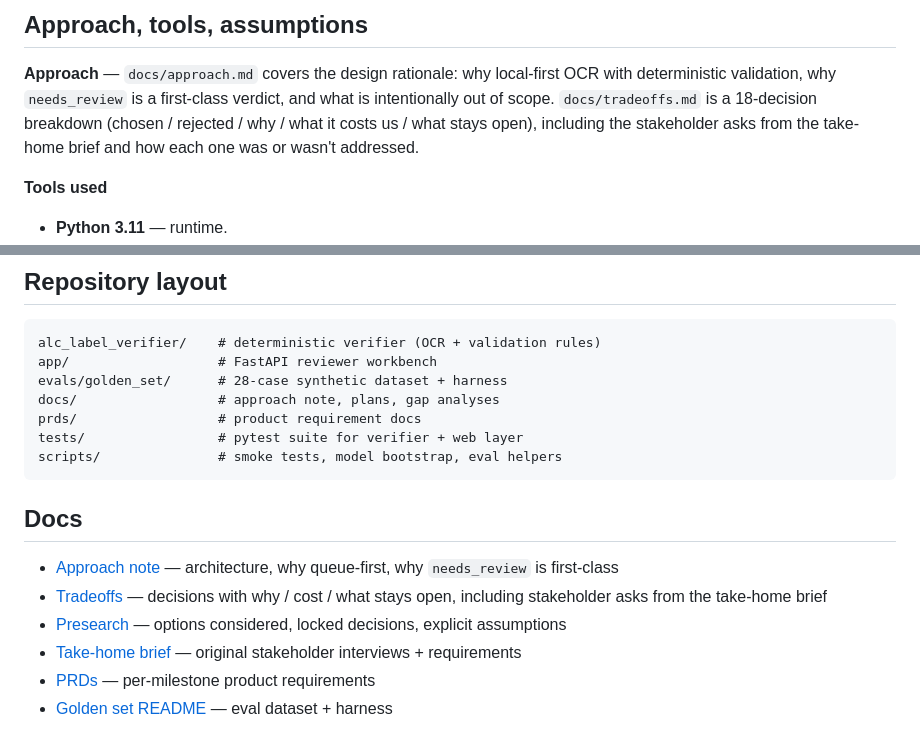
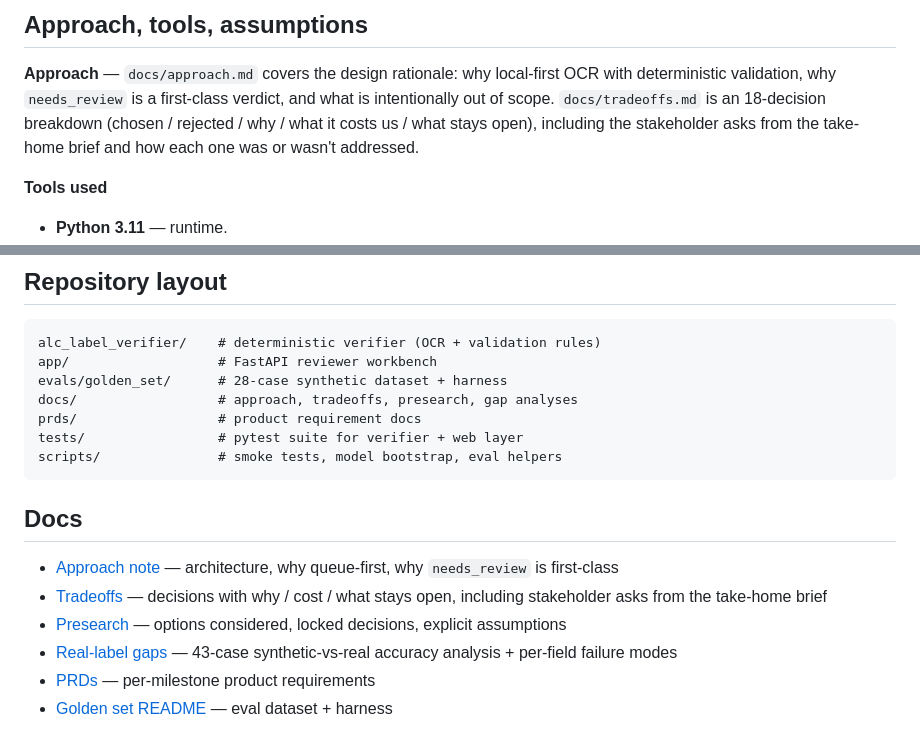
Before and after one commit to ivanma9/TTB_reader, a Markdown page: README.md, 2 parts joined by grey strips. Rendered like a GitHub page.

Commit message:
docs: fix grammar and update docs index
- Fixed grammar: "a 18-decision" → "an 18-decision"
- Updated repository layout comment: "approach note, plans, gap analyses" → "approach, tradeoffs, presearch, gap analyses"
- Replaced take-home-brief.docx entry (gitignored) with docs/real-label-gaps.md (tracked)

```diff
--- a/README.md
+++ b/README.md
@@ -149,9 +149,9 @@ not add items to the queue.
 **Approach** — `docs/approach.md` covers the design rationale: why
 local-first OCR with deterministic validation, why `needs_review` is a
 first-class verdict, and what is intentionally out of scope.
-`docs/tradeoffs.md` is a 18-decision breakdown (chosen / rejected / why /
-what it costs us / what stays open), including the stakeholder asks from
-the take-home brief and how each one was or wasn't addressed.
+`docs/tradeoffs.md` is an 18-decision breakdown (chosen / rejected / why
+/ what it costs us / what stays open), including the stakeholder asks
+from the take-home brief and how each one was or wasn't addressed.
 
 **Tools used**
 
@@ -204,7 +204,7 @@ checks and image-quality extremes.
 alc_label_verifier/    # deterministic verifier (OCR + validation rules)
 app/                   # FastAPI reviewer workbench
 evals/golden_set/      # 28-case synthetic dataset + harness
-docs/                  # approach note, plans, gap analyses
+docs/                  # approach, tradeoffs, presearch, gap analyses
 prds/                  # product requirement docs
 tests/                 # pytest suite for verifier + web layer
 scripts/               # smoke tests, model bootstrap, eval helpers
@@ -218,8 +218,8 @@ scripts/               # smoke tests, model bootstrap, eval helpers
   open, including stakeholder asks from the take-home brief
 - [Presearch](docs/presearch.md) — options considered, locked decisions,
   explicit assumptions
-- [Take-home brief](docs/take-home-brief.docx) — original stakeholder
-  interviews + requirements
+- [Real-label gaps](docs/real-label-gaps.md) — 43-case synthetic-vs-real
+  accuracy analysis + per-field failure modes
 - [PRDs](prds/) — per-milestone product requirements
 - [Golden set README](evals/golden_set/README.md) — eval dataset +
   harness
```
